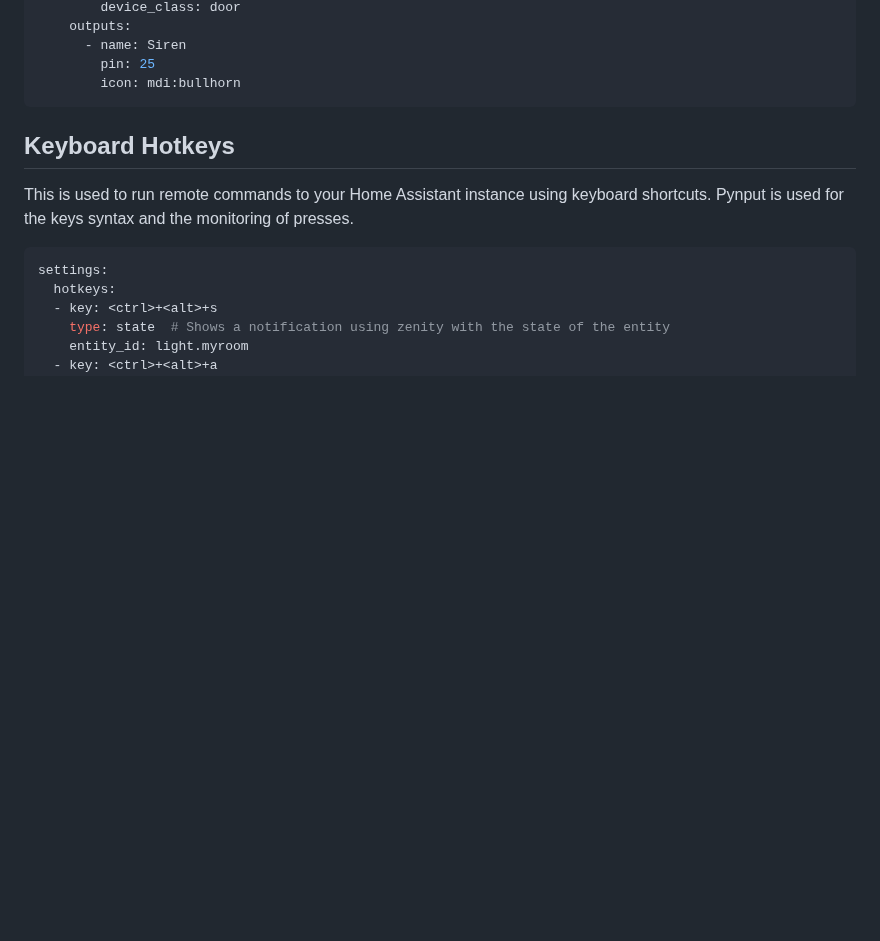
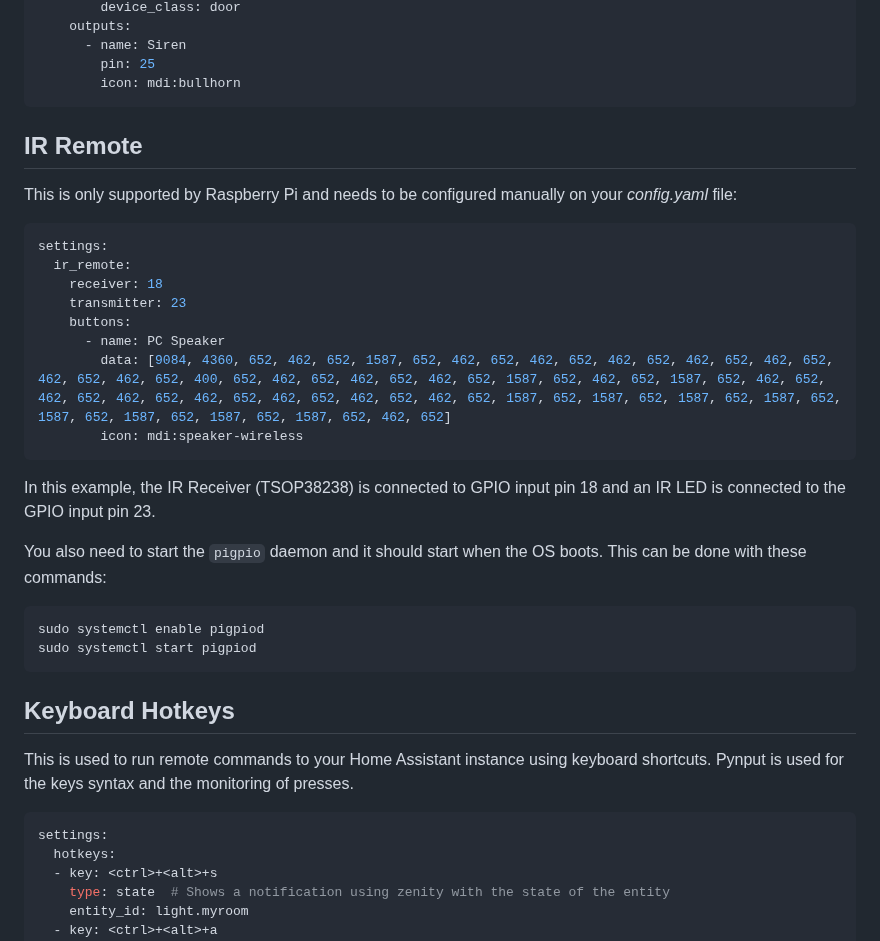
Before and after one commit to bkbilly/lnxlink, a Markdown page: settings.md, the part around the change. GitHub-like rendering; blank space fills up the shorter version.

````diff
--- a/settings.md
+++ b/settings.md
@@ -30,6 +30,30 @@ settings:
       - name: Siren
         pin: 25
         icon: mdi:bullhorn
+```
+
+## IR Remote
+
+This is only supported by Raspberry Pi and needs to be configured manually on your _config.yaml_ file:
+
+```yaml
+settings:
+  ir_remote:
+    receiver: 18
+    transmitter: 23
+    buttons:
+      - name: PC Speaker
+        data: [9084, 4360, 652, 462, 652, 1587, 652, 462, 652, 462, 652, 462, 652, 462, 652, 462, 652, 462, 652, 462, 652, 400, 652, 462, 652, 462, 652, 462, 652, 1587, 652, 462, 652, 1587, 652, 462, 652, 462, 652, 462, 652, 462, 652, 462, 652, 462, 652, 462, 652, 1587, 652, 1587, 652, 1587, 652, 1587, 652, 1587, 652, 1587, 652, 1587, 652, 1587, 652, 462, 652]
+        icon: mdi:speaker-wireless
+```
+
+In this example, the IR Receiver (TSOP38238) is connected to GPIO input pin 18 and an IR LED is connected to the GPIO input pin 23.
+
+You also need to start the `pigpio` daemon and it should start when the OS boots. This can be done with these commands:
+
+```bash
+sudo systemctl enable pigpiod
+sudo systemctl start pigpiod
 ```
 
 ## Keyboard Hotkeys
````
Also changed, not shown: README.md (+12 -11 lines).
